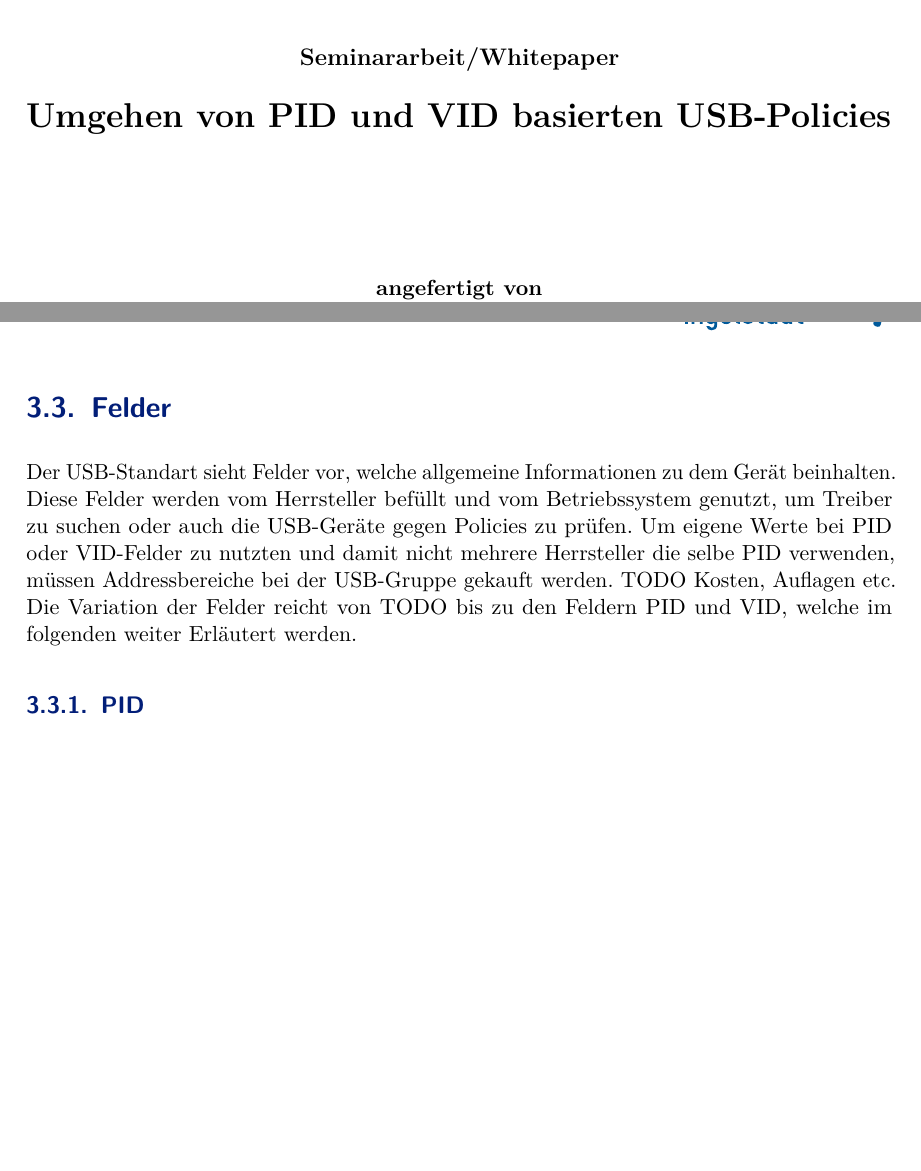
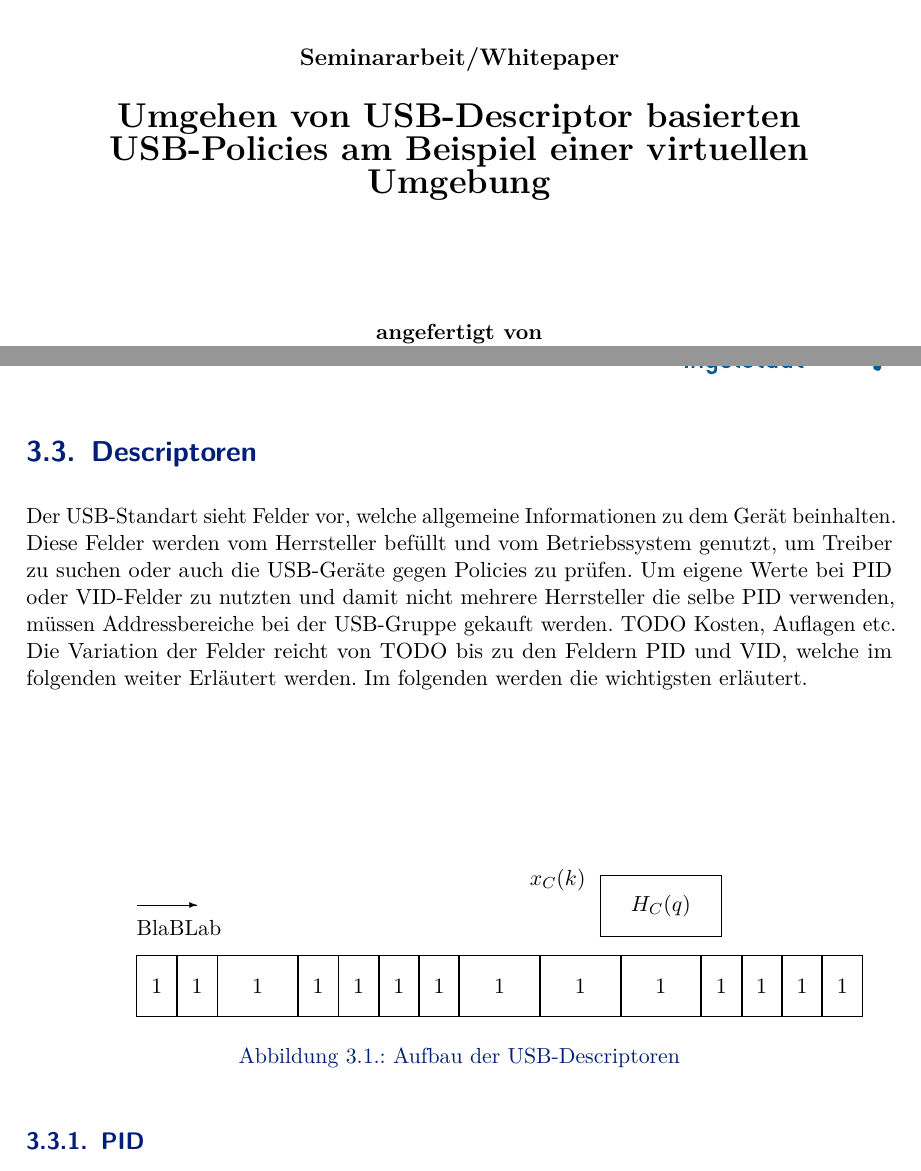
Before and after one commit to DominikSchlecht/WPUsbZero, a LaTeX document (WPUsbZero.tex, which reads chapter/USB.tex, chapter/title_page.tex): two parts of pages 1 and 11 of 18, joined at a grey line, cut so that both start at the same text, the shorter picture padded with empty space. Compiled offline with pdfLaTeX; an older LaTeX class or package is replaced by its successor.

Commit message:
Enhanced content

```diff
--- a/chapter/USB.tex
+++ b/chapter/USB.tex
@@ -21,8 +21,39 @@ Eine neue Bedrohung sind Geheimdienste, welche Personen in eine Unternehmen eins
 
 			\section{Technische Ablauf beim Einstecken eines USB-Devices}
 			Einstecken => Felder werden übertragen => Windows sucht nach Treiber und installiert diese
-			\section{Felder}
-			Der USB-Standart sieht Felder vor, welche allgemeine Informationen zu dem Gerät beinhalten. Diese Felder werden vom Herrsteller befüllt und vom Betriebssystem genutzt, um Treiber zu suchen oder auch die USB-Geräte gegen Policies zu prüfen. Um eigene Werte bei PID oder VID-Felder zu nutzten und damit nicht mehrere Herrsteller die selbe PID verwenden, müssen Addressbereiche bei der USB-Gruppe gekauft werden. TODO Kosten, Auflagen etc. Die Variation der Felder reicht von TODO bis zu den Feldern PID und VID, welche im folgenden weiter Erläutert werden.
+			\section{Descriptoren}
+			Der USB-Standart sieht Felder vor, welche allgemeine Informationen zu dem Gerät beinhalten. Diese Felder werden vom Herrsteller befüllt und vom Betriebssystem genutzt, um Treiber zu suchen oder auch die USB-Geräte gegen Policies zu prüfen. Um eigene Werte bei PID oder VID-Felder zu nutzten und damit nicht mehrere Herrsteller die selbe PID verwenden, müssen Addressbereiche bei der USB-Gruppe gekauft werden. TODO Kosten, Auflagen etc. Die Variation der Felder reicht von TODO bis zu den Feldern PID und VID, welche im folgenden weiter Erläutert werden. Im folgenden werden die wichtigsten erläutert.
+
+\begin{figure}[h]
+	\setlength{\unitlength}{0.14in} % selecting unit length
+	\centering % used for centering Figure
+	\begin{picture}(32,15) % picture environment with the size (dimensions)
+% 32 length units wide, and 15 units high.
+	\put(0,4){BlaBLab}
+	\put(0,0){\framebox(2,3){1}}
+	\put(2,0){\framebox(2,3){1}}
+	\put(4,0){\framebox(4,3){1}}
+	\put(8,0){\framebox(2,3){1}}
+	\put(10,0){\framebox(2,3){1}}
+	\put(12,0){\framebox(2,3){1}}
+	\put(14,0){\framebox(2,3){1}}
+	\put(16,0){\framebox(4,3){1}}
+	\put(20,0){\framebox(4,3){1}}
+	\put(24,0){\framebox(4,3){1}}
+	\put(28,0){\framebox(2,3){1}}
+	\put(30,0){\framebox(2,3){1}}
+	\put(32,0){\framebox(2,3){1}}
+	\put(34,0){\framebox(2,3){1}}
+	\put(23,4){\framebox(6,3){$H_{C}(q)$}}
+	\put(0,5.5){\vector(1,0){3}}
+	\put(19.5,6.5) {$x_{C}(k)$}
+\end{picture}
+\caption{Aufbau der USB-Descriptoren}
+% title of the Figure
+\label{fig:lnlblock}
+% label to refer figure in text
+\end{figure}
+
 			\subsection{PID}
 			Das Feld PID steht für Produkt \glqq Identifier\grqq und beschreibt den Herrsteller des Geräts. TODO Tabelle
 			\subsection{VID}
--- a/chapter/title_page.tex
+++ b/chapter/title_page.tex
@@ -17,7 +17,7 @@
 
 
     \textbf{{\large Seminararbeit/Whitepaper} \\[3ex]
-    {\LARGE Umgehen von PID und VID basierten USB-Policies} \\[1ex]
+    {\LARGE Umgehen von USB-Descriptor basierten USB-Policies am Beispiel einer virtuellen Umgebung} \\[1ex]
     %
     \vfill
     %
```
Also changed, not shown: 1 other file.
